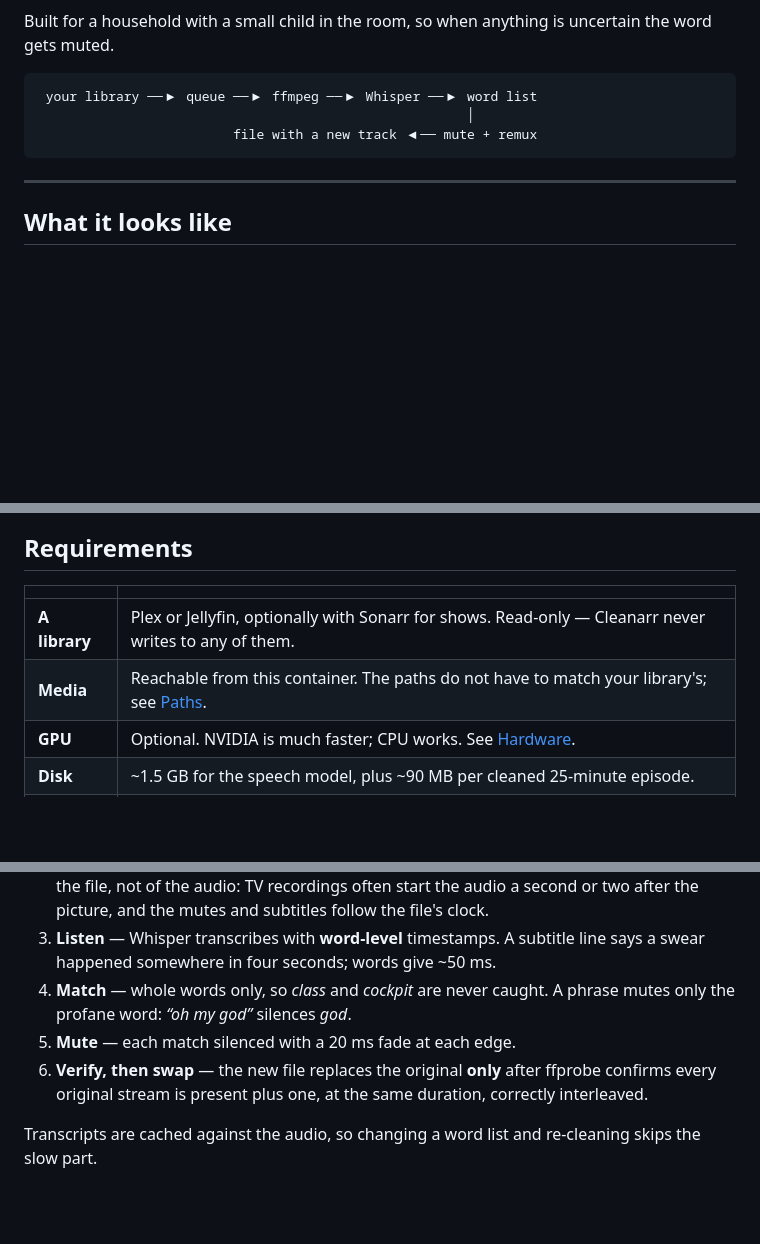
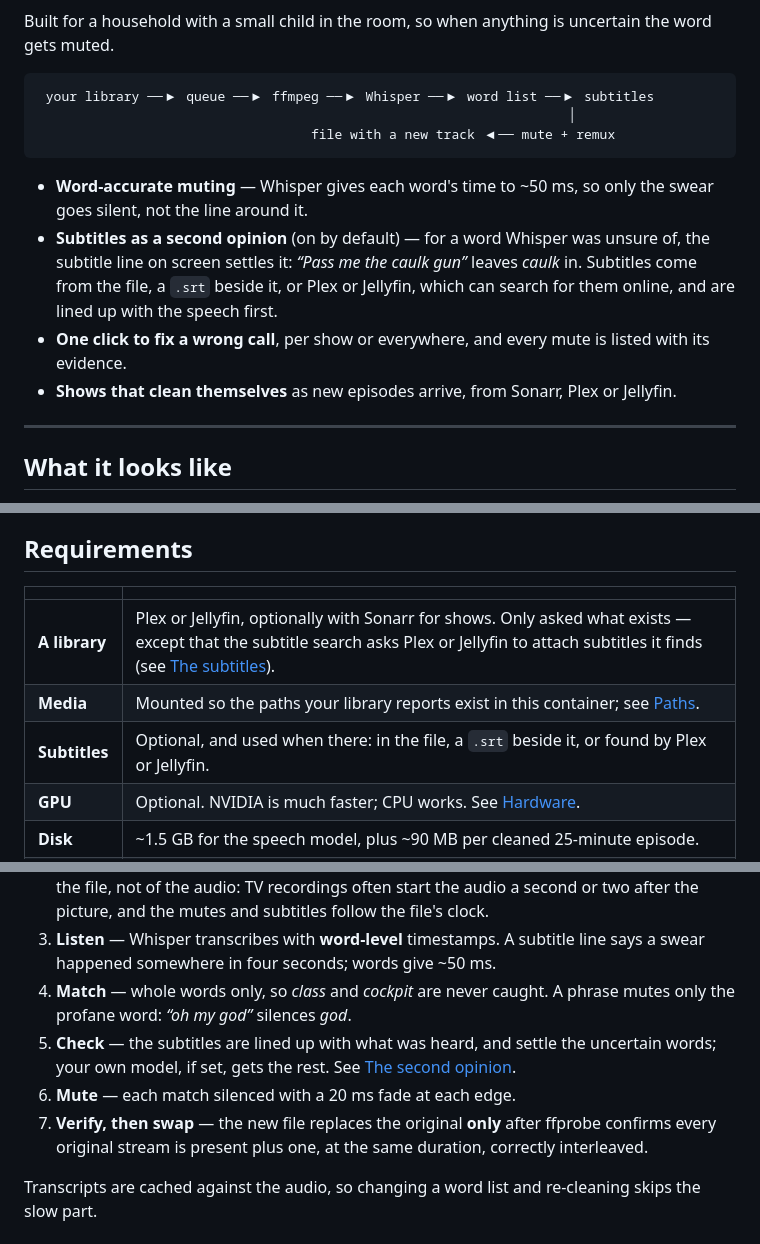
Before and after one commit to geoguy89/cleanarr, a Markdown page: README.md, 3 parts joined by grey strips. Rendered like a GitHub page; blank space fills up the shorter version.

Commit message:
Describe the subtitle second opinion in the README overview and the Docker Hub text
Adds a feature summary and the Check step, lists subtitles under Requirements, and corrects two statements that said the library is never written to: the subtitle search asks Plex or Jellyfin to attach subtitles. The Media requirement now matches the Paths section.

````diff
--- a/README.md
+++ b/README.md
@@ -14,10 +14,22 @@ Built for a household with a small child in the room, so when anything is
 uncertain the word gets muted.
 
 ```
- your library ──▶ queue ──▶ ffmpeg ──▶ Whisper ──▶ word list
-                                                       │
-                         file with a new track ◀── mute + remux
+ your library ──▶ queue ──▶ ffmpeg ──▶ Whisper ──▶ word list ──▶ subtitles
+                                                                    │
+                                   file with a new track ◀── mute + remux
 ```
+
+* **Word-accurate muting** — Whisper gives each word's time to ~50 ms, so only
+  the swear goes silent, not the line around it.
+* **Subtitles as a second opinion** (on by default) — for a word Whisper was
+  unsure of, the subtitle line on screen settles it: *“Pass me the caulk gun”*
+  leaves *caulk* in. Subtitles come from the file, a `.srt` beside it, or
+  Plex or Jellyfin, which can search for them online, and are lined up with
+  the speech first.
+* **One click to fix a wrong call**, per show or everywhere, and every mute is
+  listed with its evidence.
+* **Shows that clean themselves** as new episodes arrive, from Sonarr, Plex or
+  Jellyfin.
 
 ---
 
@@ -78,8 +90,9 @@ until you press Save. Each Test button tries what is typed, before it is saved.
 
 | | |
 |---|---|
-| **A library** | Plex or Jellyfin, optionally with Sonarr for shows. Read-only — Cleanarr never writes to any of them. |
-| **Media** | Reachable from this container. The paths do not have to match your library's; see [Paths](#paths). |
+| **A library** | Plex or Jellyfin, optionally with Sonarr for shows. Only asked what exists — except that the subtitle search asks Plex or Jellyfin to attach subtitles it finds (see [The subtitles](#the-subtitles)). |
+| **Media** | Mounted so the paths your library reports exist in this container; see [Paths](#paths). |
+| **Subtitles** | Optional, and used when there: in the file, a `.srt` beside it, or found by Plex or Jellyfin. |
 | **GPU** | Optional. NVIDIA is much faster; CPU works. See [Hardware](#hardware). |
 | **Disk** | ~1.5 GB for the speech model, plus ~90 MB per cleaned 25-minute episode. |
 | **Ollama** | Optional, off by default. See [The second opinion](#the-second-opinion). |
@@ -289,8 +302,11 @@ the library reports costs nothing and leaves one fewer thing to get wrong.
    line says a swear happened somewhere in four seconds; words give ~50 ms.
 4. **Match** — whole words only, so *class* and *cockpit* are never caught. A
    phrase mutes only the profane word: *“oh my god”* silences *god*.
-5. **Mute** — each match silenced with a 20 ms fade at each edge.
-6. **Verify, then swap** — the new file replaces the original **only** after
+5. **Check** — the subtitles are lined up with what was heard, and settle the
+   uncertain words; your own model, if set, gets the rest. See
+   [The second opinion](#the-second-opinion).
+6. **Mute** — each match silenced with a 20 ms fade at each edge.
+7. **Verify, then swap** — the new file replaces the original **only** after
    ffprobe confirms every original stream is present plus one, at the same
    duration, correctly interleaved.
 
````
Also changed, not shown: docs/dockerhub.md (+5 -4 lines).
